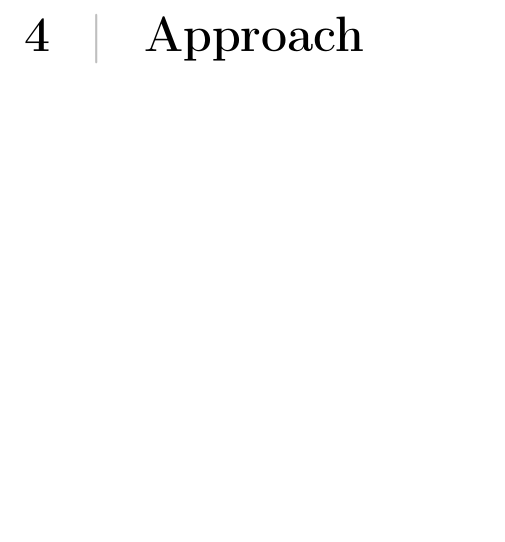
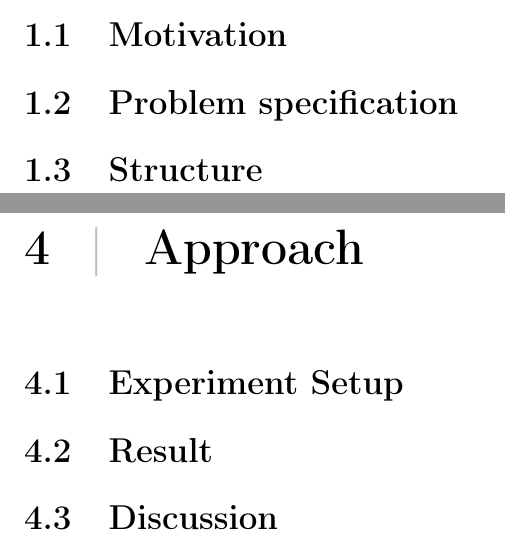
Before and after one commit to master-thesis-ntnu/project-thesis, a LaTeX thesis (main.tex, which reads approach.tex, introduction.tex): part of page 9 of 13 before the commit and two parts of pages 6 and 9 of 13 after it, the two joined at a grey line, cut at the place of the change, the shorter picture padded with empty space. Compiled offline with pdfLaTeX.

Commit message:
Initial section setup

```diff
--- a/approach.tex
+++ b/approach.tex
@@ -1 +1,4 @@
 \chapter{Approach}
+\section{Experiment Setup}
+\section{Result}
+\section{Discussion}
--- a/introduction.tex
+++ b/introduction.tex
@@ -1 +1,4 @@
 \chapter{Introduction}
+\section{Motivation}
+\section{Problem specification}
+\section{Structure}
```
Also changed, not shown: background.tex (+1 -0 lines).
